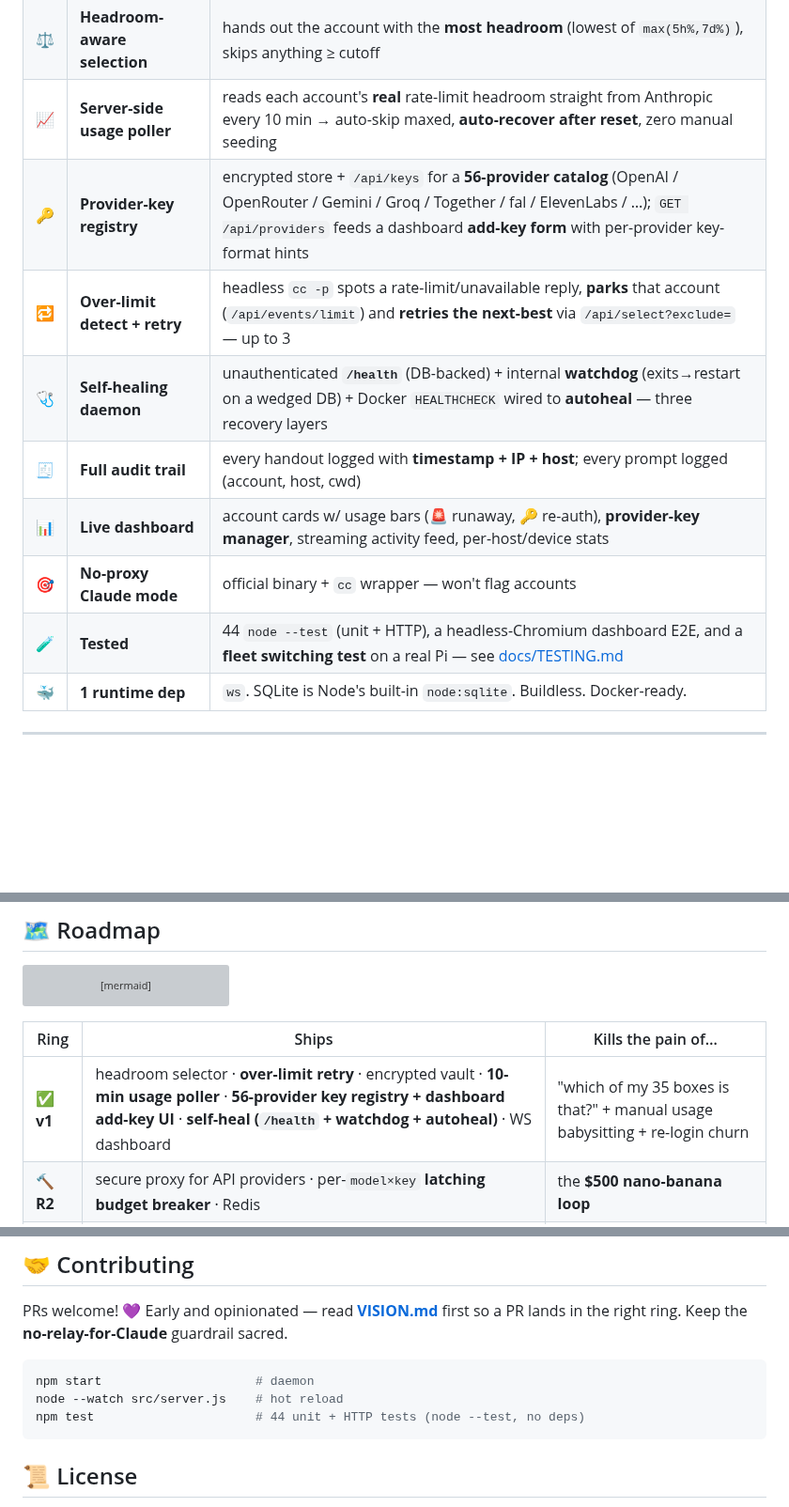
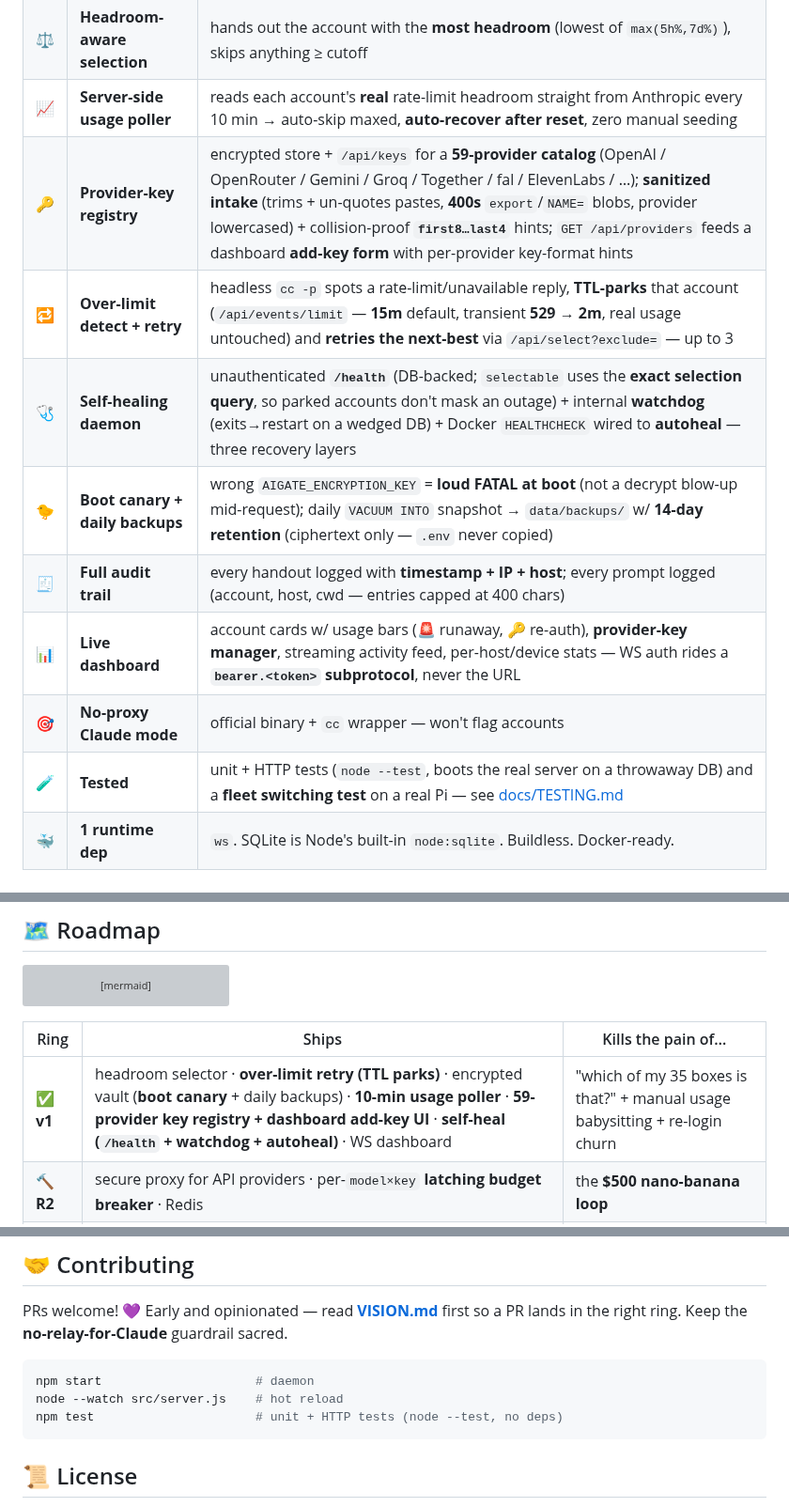
Before and after one commit to shoemoney/aigate, a Markdown page: README.md, 3 parts joined by grey strips. Shown at 94% size. Drawn GitHub-style; blank space fills up the shorter version; grey boxes are pictures that could not be loaded.

````diff
--- a/README.md
+++ b/README.md
@@ -199,13 +199,14 @@ sequenceDiagram
 | 🔐 | **Encrypted vault** | AES-256-GCM at rest — Claude OAuth tokens **and** provider API keys; tokens are write-only via the API |
 | ⚖️ | **Headroom-aware selection** | hands out the account with the **most headroom** (lowest of `max(5h%,7d%)`), skips anything ≥ cutoff |
 | 📈 | **Server-side usage poller** | reads each account's **real** rate-limit headroom straight from Anthropic every 10 min → auto-skip maxed, **auto-recover after reset**, zero manual seeding |
-| 🔑 | **Provider-key registry** | encrypted store + `/api/keys` for a **56-provider catalog** (OpenAI / OpenRouter / Gemini / Groq / Together / fal / ElevenLabs / …); `GET /api/providers` feeds a dashboard **add-key form** with per-provider key-format hints |
-| 🔁 | **Over-limit detect + retry** | headless `cc -p` spots a rate-limit/unavailable reply, **parks** that account (`/api/events/limit`) and **retries the next-best** via `/api/select?exclude=` — up to 3 |
-| 🩺 | **Self-healing daemon** | unauthenticated **`/health`** (DB-backed) + internal **watchdog** (exits→restart on a wedged DB) + Docker `HEALTHCHECK` wired to **autoheal** — three recovery layers |
-| 🧾 | **Full audit trail** | every handout logged with **timestamp + IP + host**; every prompt logged (account, host, cwd) |
-| 📊 | **Live dashboard** | account cards w/ usage bars (🚨 runaway, 🔑 re-auth), **provider-key manager**, streaming activity feed, per-host/device stats |
+| 🔑 | **Provider-key registry** | encrypted store + `/api/keys` for a **59-provider catalog** (OpenAI / OpenRouter / Gemini / Groq / Together / fal / ElevenLabs / …); **sanitized intake** (trims + un-quotes pastes, **400s** `export`/`NAME=` blobs, provider lowercased) + collision-proof **`first8…last4`** hints; `GET /api/providers` feeds a dashboard **add-key form** with per-provider key-format hints |
+| 🔁 | **Over-limit detect + retry** | headless `cc -p` spots a rate-limit/unavailable reply, **TTL-parks** that account (`/api/events/limit` — **15m** default, transient **529 → 2m**, real usage untouched) and **retries the next-best** via `/api/select?exclude=` — up to 3 |
+| 🩺 | **Self-healing daemon** | unauthenticated **`/health`** (DB-backed; `selectable` uses the **exact selection query**, so parked accounts don't mask an outage) + internal **watchdog** (exits→restart on a wedged DB) + Docker `HEALTHCHECK` wired to **autoheal** — three recovery layers |
+| 🐤 | **Boot canary + daily backups** | wrong `AIGATE_ENCRYPTION_KEY` = **loud FATAL at boot** (not a decrypt blow-up mid-request); daily `VACUUM INTO` snapshot → `data/backups/` w/ **14-day retention** (ciphertext only — `.env` never copied) |
+| 🧾 | **Full audit trail** | every handout logged with **timestamp + IP + host**; every prompt logged (account, host, cwd — entries capped at 400 chars) |
+| 📊 | **Live dashboard** | account cards w/ usage bars (🚨 runaway, 🔑 re-auth), **provider-key manager**, streaming activity feed, per-host/device stats — WS auth rides a **`bearer.<token>` subprotocol**, never the URL |
 | 🎯 | **No-proxy Claude mode** | official binary + `cc` wrapper — won't flag accounts |
-| 🧪 | **Tested** | 44 `node --test` (unit + HTTP), a headless-Chromium dashboard E2E, and a **fleet switching test** on a real Pi — see [docs/TESTING.md](docs/TESTING.md) |
+| 🧪 | **Tested** | unit + HTTP tests (`node --test`, boots the real server on a throwaway DB) and a **fleet switching test** on a real Pi — see [docs/TESTING.md](docs/TESTING.md) |
 | 🐳 | **1 runtime dep** | `ws`. SQLite is Node's built-in `node:sqlite`. Buildless. Docker-ready. |
 
 ---
@@ -369,7 +380,7 @@ flowchart TD
 
 | Ring | Ships | Kills the pain of… |
 |---|---|---|
-| ✅ **v1** | headroom selector · **over-limit retry** · encrypted vault · **10-min usage poller** · **56-provider key registry + dashboard add-key UI** · **self-heal (`/health` + watchdog + autoheal)** · WS dashboard | "which of my 35 boxes is that?" + manual usage babysitting + re-login churn |
+| ✅ **v1** | headroom selector · **over-limit retry (TTL parks)** · encrypted vault (**boot canary** + daily backups) · **10-min usage poller** · **59-provider key registry + dashboard add-key UI** · **self-heal (`/health` + watchdog + autoheal)** · WS dashboard | "which of my 35 boxes is that?" + manual usage babysitting + re-login churn |
 | 🔨 **R2** | secure proxy for API providers · per-`model×key` **latching budget breaker** · Redis | the **$500 nano-banana loop** |
 | ⬜ **R3** | universal `keys(provider)` registry · **cost-first routing** (included quota → prepaid → paid) | paying twice for quota you already own |
 | ⬜ **R4** | inbox account discovery · `GET /capabilities` for agents | keys too annoying to use → agents just use them |
@@ -394,7 +405,7 @@ PRs welcome! 💜 Early and opinionated — read **[VISION.md](VISION.md)** firs
 ```bash
 npm start                     # daemon
 node --watch src/server.js    # hot reload
-npm test                      # 44 unit + HTTP tests (node --test, no deps)
+npm test                      # unit + HTTP tests (node --test, no deps)
 ```
 
 ## 📜 License
````
Also changed, not shown: other parts of README.md (+25 -15 lines), docs/TESTING.md (+26 -14 lines).
